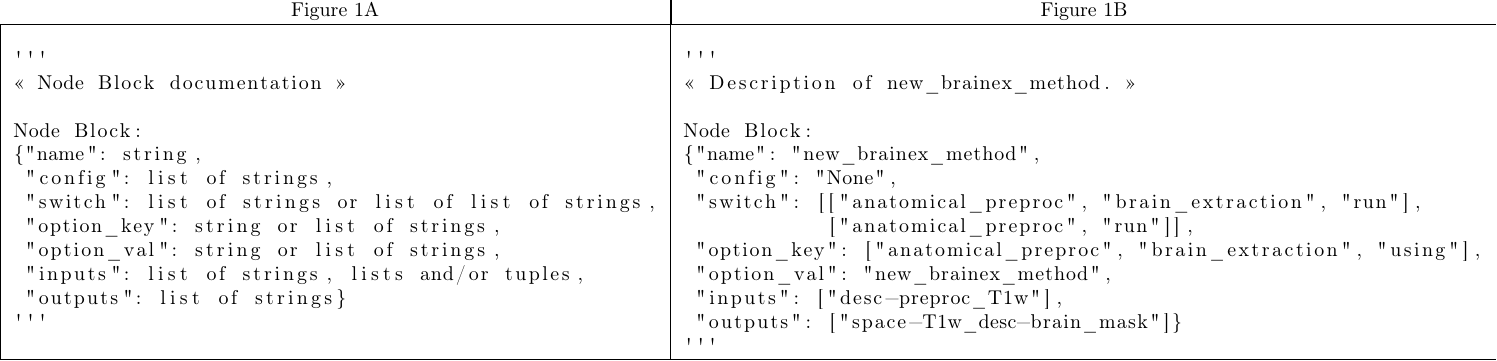
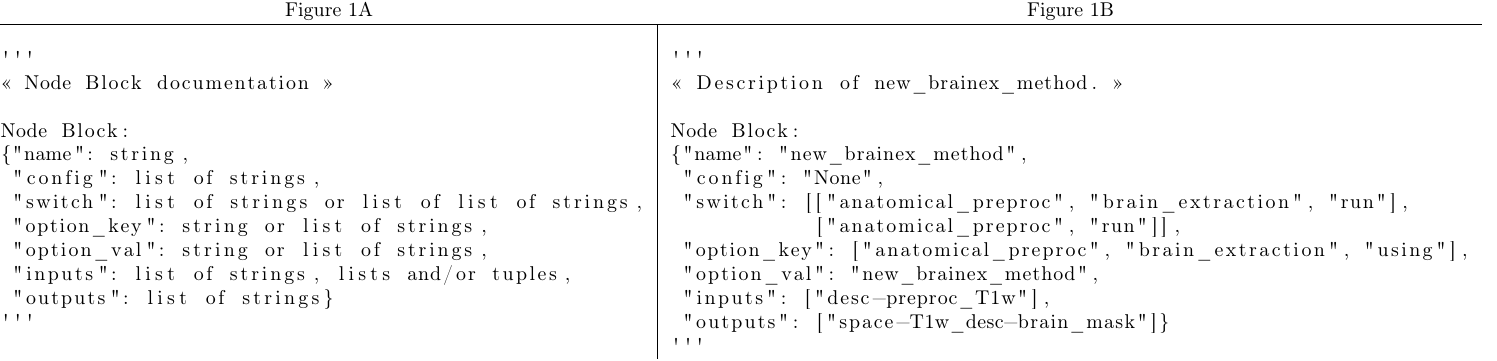
Before and after one commit to shnizzedy/2023-OHBM-abstract-NodeBlocks, a LaTeX figure (figures/figure1.tex): the whole page. Compiled offline with pdfLaTeX.

Commit message:
:art: Modify borders

```diff
--- a/figures/figure1.tex
+++ b/figures/figure1.tex
@@ -14,8 +14,8 @@
     {»}{{\guillemotright}}1
 }
 \begin{document}
-  \begin{tabular}[t]{ @{}|l|l| }
-    \multicolumn{1}{c|}{Figure 1A} & \multicolumn{1}{|c}{Figure 1B} \\
+  \begin{tabular}[t]{ @{}l|l }
+    \multicolumn{1}{c}{Figure 1A} & \multicolumn{1}{c}{Figure 1B} \\
     \hline
     \begin{lstlisting}
 '''
```
Also changed, not shown: figures/figure1.pdf, figures/figure1.png, submission_preview.png, figures/figure1.tex (1 more changed lines).
